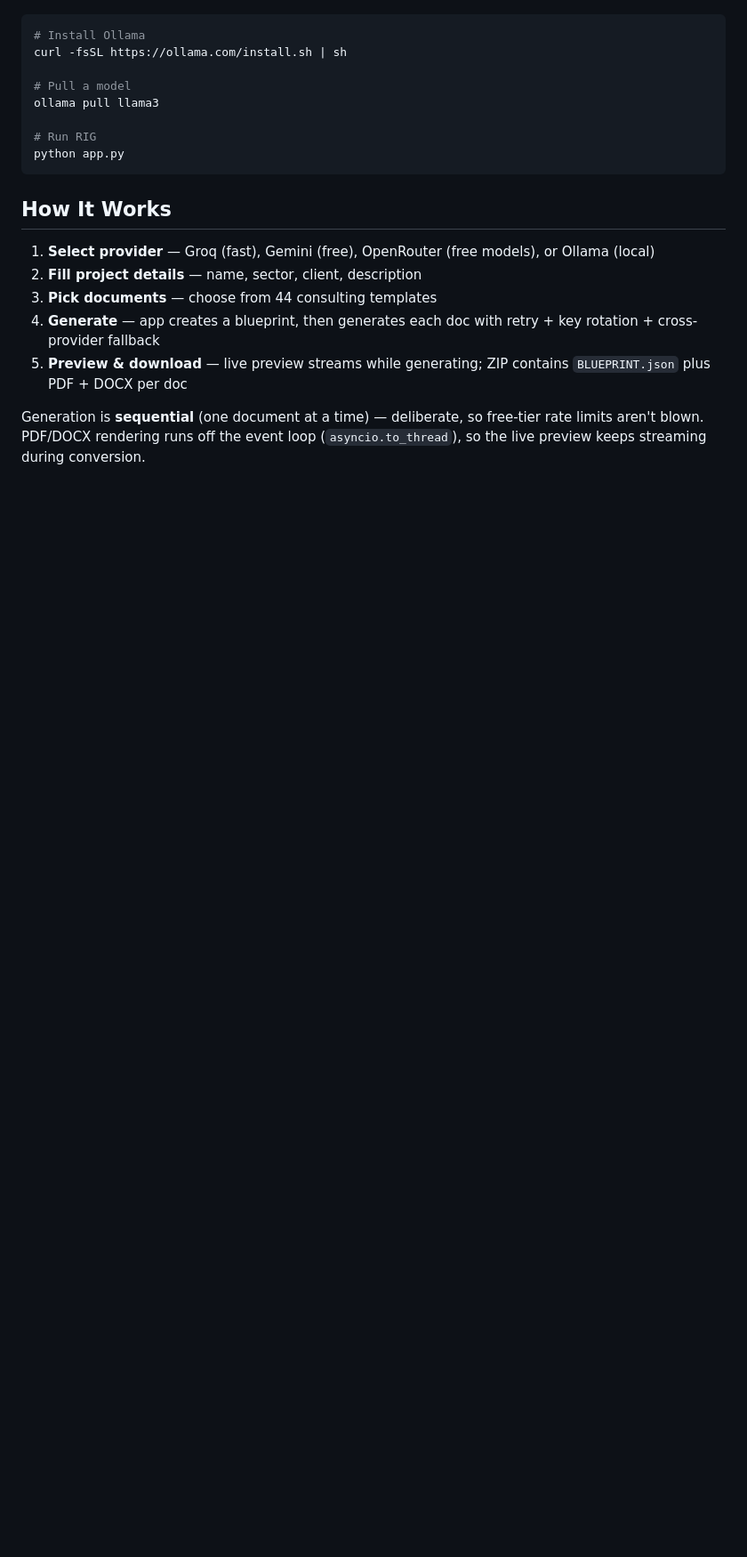
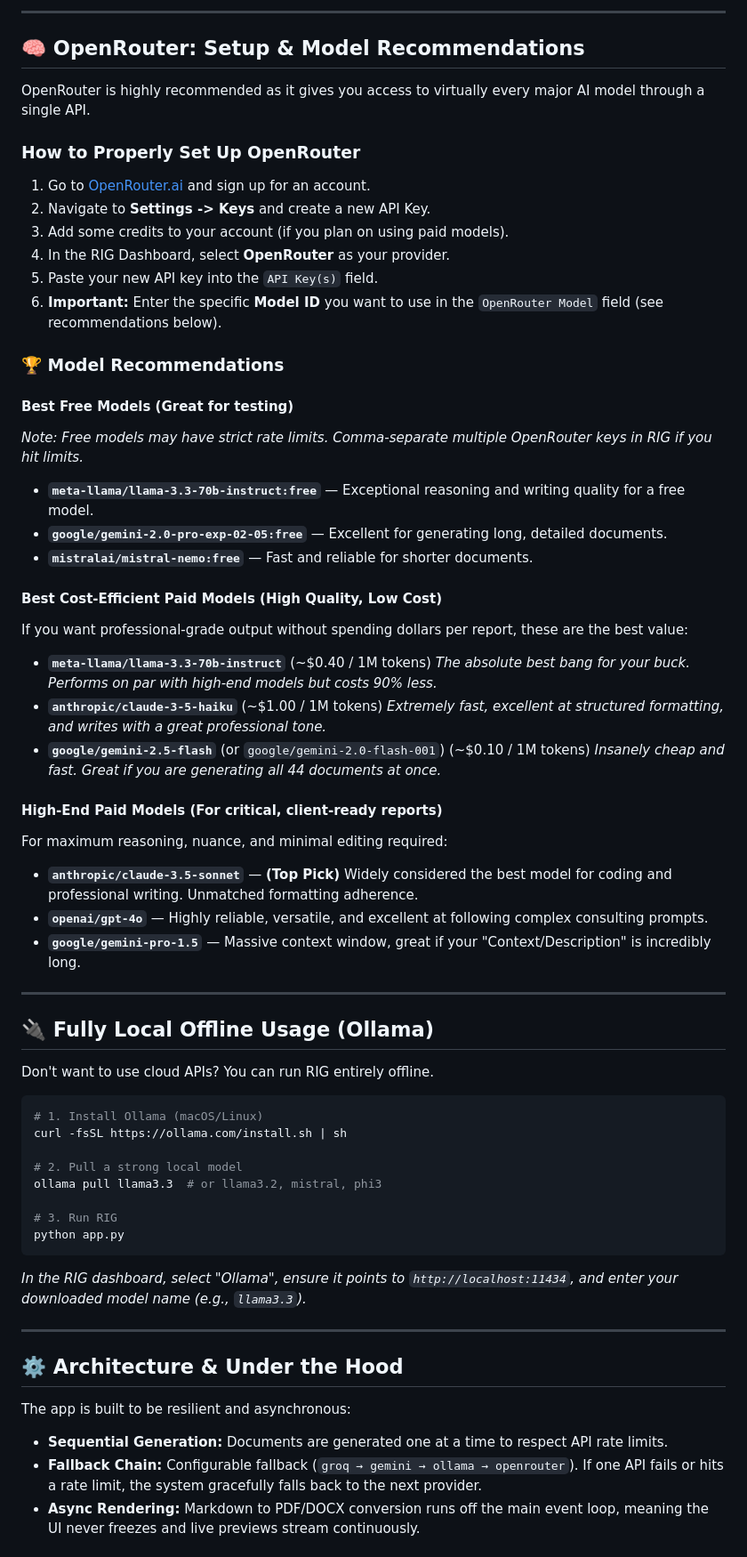
Before and after one commit to KushalJain-00/Report_Generator, a Markdown page: README.md, the part around one of its changes. Shown at 89% size. Rendered like a GitHub page; blank space fills up the shorter version.

````diff
--- a/README.md
+++ b/README.md
@@ -23,22 +64,64 @@ Other launchers: `run.sh` (creates venv, starts uvicorn), `start.py` (starts ser
+---
+
+## 🧠 OpenRouter: Setup & Model Recommendations
+
+OpenRouter is highly recommended as it gives you access to virtually every major AI model through a single API.
+
+### How to Properly Set Up OpenRouter
+1. Go to [OpenRouter.ai](https://openrouter.ai/) and sign up for an account.
+2. Navigate to **Settings -> Keys** and create a new API Key.
+3. Add some credits to your account (if you plan on using paid models).
+4. In the RIG Dashboard, select **OpenRouter** as your provider.
+5. Paste your new API key into the `API Key(s)` field.
+6. **Important:** Enter the specific **Model ID** you want to use in the `OpenRouter Model` field (see recommendations below).
+
+### 🏆 Model Recommendations
+
+#### Best Free Models (Great for testing)
+*Note: Free models may have strict rate limits. Comma-separate multiple OpenRouter keys in RIG if you hit limits.*
+- **`meta-llama/llama-3.3-70b-instruct:free`** — Exceptional reasoning and writing quality for a free model.
+- **`google/gemini-2.0-pro-exp-02-05:free`** — Excellent for generating long, detailed documents.
+- **`mistralai/mistral-nemo:free`** — Fast and reliable for shorter documents.
+
+#### Best Cost-Efficient Paid Models (High Quality, Low Cost)
+If you want professional-grade output without spending dollars per report, these are the best value:
+- **`meta-llama/llama-3.3-70b-instruct`** (~$0.40 / 1M tokens)
+  *The absolute best bang for your buck. Performs on par with high-end models but costs 90% less.*
+- **`anthropic/claude-3-5-haiku`** (~$1.00 / 1M tokens)
+  *Extremely fast, excellent at structured formatting, and writes with a great professional tone.*
+- **`google/gemini-2.5-flash`** (or `google/gemini-2.0-flash-001`) (~$0.10 / 1M tokens)
+  *Insanely cheap and fast. Great if you are generating all 44 documents at once.*
+
+#### High-End Paid Models (For critical, client-ready reports)
+For maximum reasoning, nuance, and minimal editing required:
+- **`anthropic/claude-3.5-sonnet`** — **(Top Pick)** Widely considered the best model for coding and professional writing. Unmatched formatting adherence.
+- **`openai/gpt-4o`** — Highly reliable, versatile, and excellent at following complex consulting prompts.
+- **`google/gemini-pro-1.5`** — Massive context window, great if your "Context/Description" is incredibly long.
+
+---
+
+## 🔌 Fully Local Offline Usage (Ollama)
+
+Don't want to use cloud APIs? You can run RIG entirely offline.
 
 ```bash
-# Install Ollama
+# 1. Install Ollama (macOS/Linux)
 curl -fsSL https://ollama.com/install.sh | sh
 
-# Pull a model
-ollama pull llama3
+# 2. Pull a strong local model
+ollama pull llama3.3  # or llama3.2, mistral, phi3
 
-# Run RIG
+# 3. Run RIG
 python app.py
 ```
+*In the RIG dashboard, select "Ollama", ensure it points to `http://localhost:11434`, and enter your downloaded model name (e.g., `llama3.3`).*
 
-## How It Works
+---
 
-1. **Select provider** — Groq (fast), Gemini (free), OpenRouter (free models), or Ollama (local)
-2. **Fill project details** — name, sector, client, description
-3. **Pick documents** — choose from 44 consulting templates
-4. **Generate** — app creates a blueprint, then generates each doc with retry + key rotation + cross-provider fallback
-5. **Preview & download** — live preview streams while generating; ZIP contains `BLUEPRINT.json` plus PDF + DOCX per doc
+## ⚙️ Architecture & Under the Hood
 
-Generation is **sequential** (one document at a time) — deliberate, so free-tier rate limits aren't blown. PDF/DOCX rendering runs off the event loop (`asyncio.to_thread`), so the live preview keeps streaming during conversion.
+The app is built to be resilient and asynchronous:
+- **Sequential Generation:** Documents are generated one at a time to respect API rate limits.
+- **Fallback Chain:** Configurable fallback (`groq → gemini → ollama → openrouter`). If one API fails or hits a rate limit, the system gracefully falls back to the next provider.
+- **Async Rendering:** Markdown to PDF/DOCX conversion runs off the main event loop, meaning the UI never freezes and live previews stream continuously.
 
````
Also changed, not shown: other parts of README.md (+79 -83 lines).
